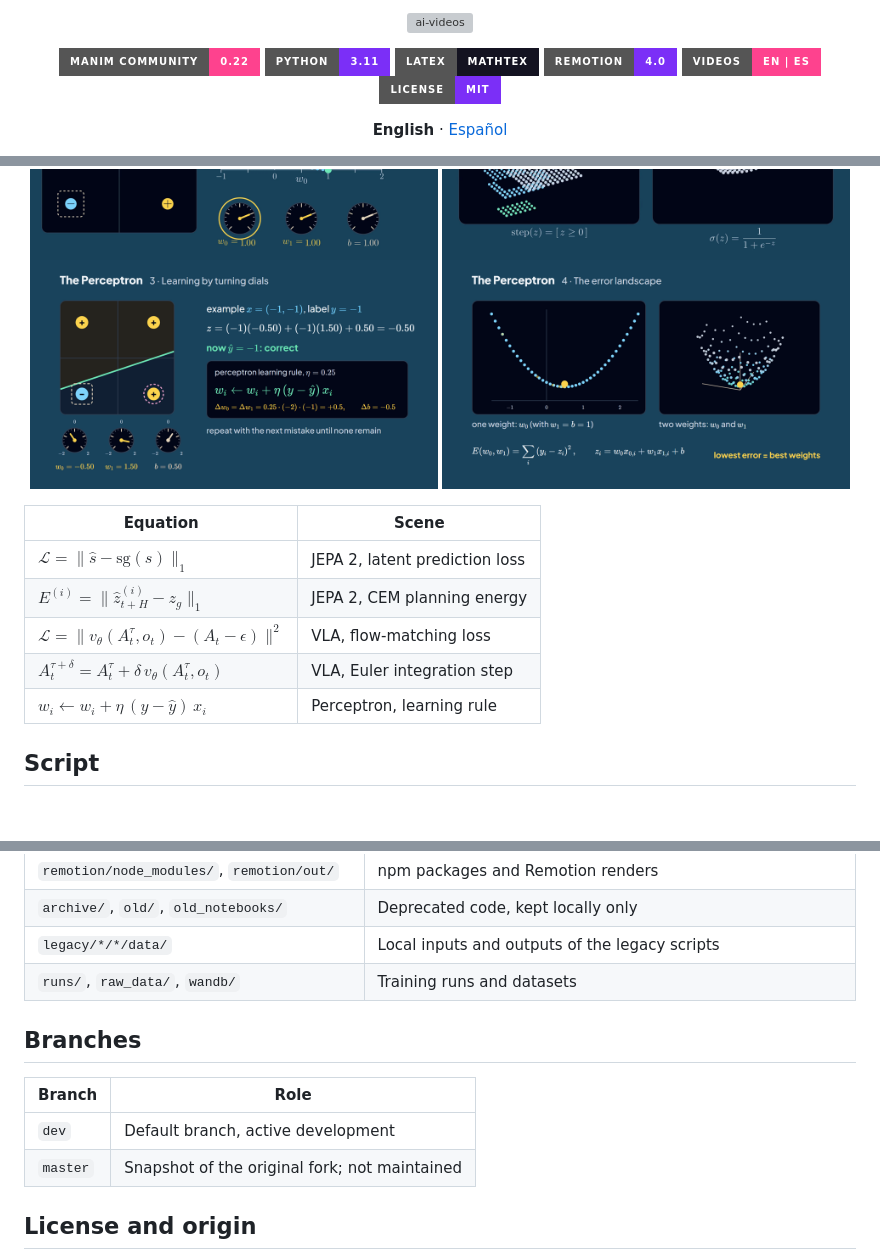
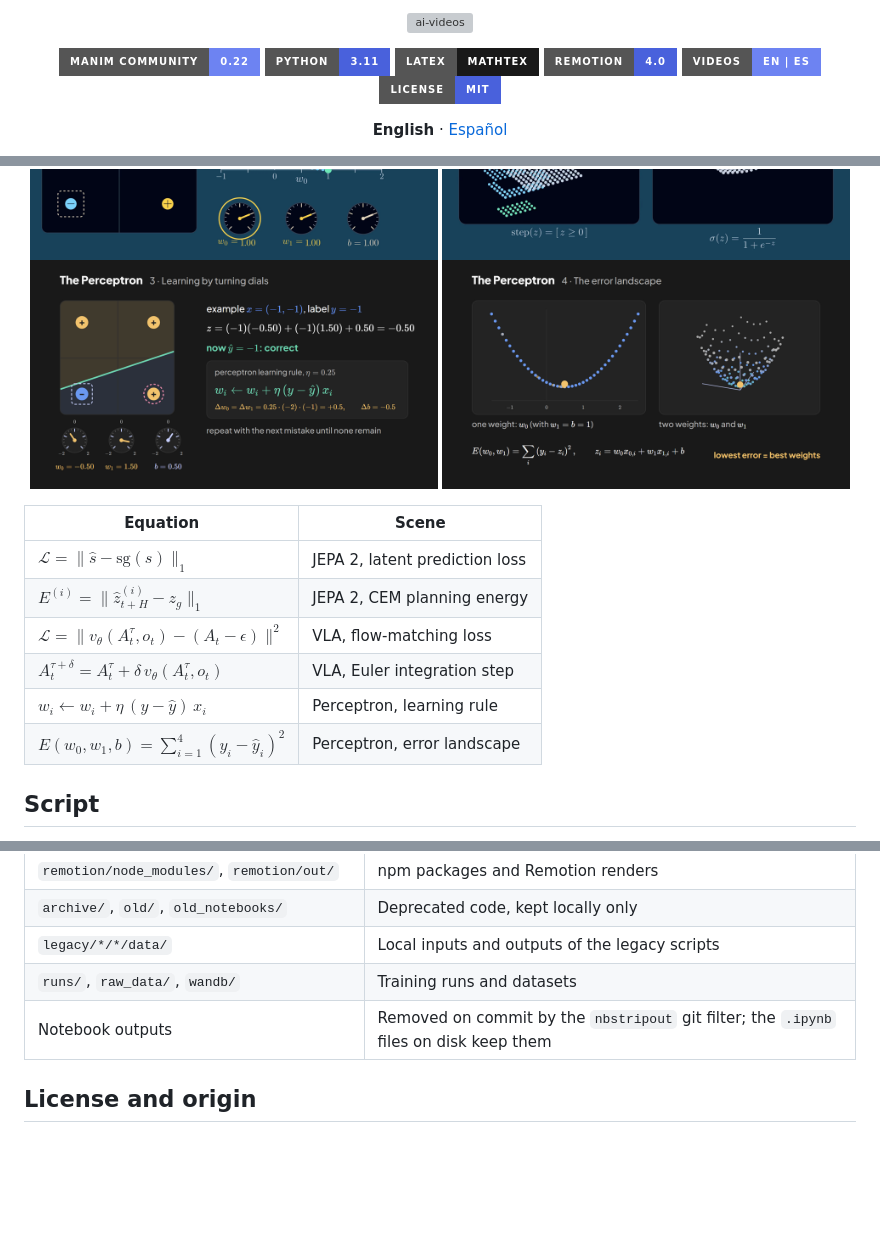
Before and after one commit to HiroForYou/ai-videos, a Markdown page: README.md, 3 parts joined by grey strips. GitHub-like rendering; pictures changed too: docs/img/en/perceptron_landscape.png, docs/img/en/perceptron_learning.png; badges without logos; blank space fills up the shorter version; grey boxes are pictures that could not be loaded.

```diff
--- a/README.md
+++ b/README.md
@@ -3,12 +3,12 @@
 </p>
 
 <p align="center">
-  <a href="https://www.manim.community/"><img alt="Manim Community" src="https://img.shields.io/badge/Manim%20Community-0.22-fe428e?style=for-the-badge&logo=python&logoColor=white" /></a>
-  <img alt="Python" src="https://img.shields.io/badge/Python-3.11-7b2ff7?style=for-the-badge&logo=python&logoColor=white" />
-  <img alt="LaTeX" src="https://img.shields.io/badge/LaTeX-MathTex-141321?style=for-the-badge&logo=latex&logoColor=white" />
-  <a href="https://www.remotion.dev/"><img alt="Remotion" src="https://img.shields.io/badge/Remotion-4.0-7b2ff7?style=for-the-badge&logo=react&logoColor=white" /></a>
-  <img alt="Languages" src="https://img.shields.io/badge/Videos-EN%20%7C%20ES-fe428e?style=for-the-badge&logo=youtube&logoColor=white" />
-  <a href="LICENSE"><img alt="License" src="https://img.shields.io/badge/License-MIT-7b2ff7?style=for-the-badge" /></a>
+  <a href="https://www.manim.community/"><img alt="Manim Community" src="https://img.shields.io/badge/Manim%20Community-0.22-6d83f2?style=for-the-badge&logo=python&logoColor=white" /></a>
+  <img alt="Python" src="https://img.shields.io/badge/Python-3.11-4961dc?style=for-the-badge&logo=python&logoColor=white" />
+  <img alt="LaTeX" src="https://img.shields.io/badge/LaTeX-MathTex-191919?style=for-the-badge&logo=latex&logoColor=white" />
+  <a href="https://www.remotion.dev/"><img alt="Remotion" src="https://img.shields.io/badge/Remotion-4.0-4961dc?style=for-the-badge&logo=react&logoColor=white" /></a>
+  <img alt="Languages" src="https://img.shields.io/badge/Videos-EN%20%7C%20ES-6d83f2?style=for-the-badge&logo=youtube&logoColor=white" />
+  <a href="LICENSE"><img alt="License" src="https://img.shields.io/badge/License-MIT-4961dc?style=for-the-badge" /></a>
 </p>
 
 <p align="center"><b>English</b> · <a href="README.es.md">Español</a></p>
@@ -42,6 +42,7 @@ Explainer videos about AI models, built with [Manim Community](https://www.manim
 | $\mathcal{L} = \lVert v_\theta(A^\tau_t, o_t) - (A_t - \epsilon) \rVert^2$ | VLA, flow-matching loss |
 | $A^{\tau+\delta}_t = A^\tau_t + \delta\, v_\theta(A^\tau_t, o_t)$ | VLA, Euler integration step |
 | $w_i \leftarrow w_i + \eta\,(y - \hat{y})\,x_i$ | Perceptron, learning rule |
+| $E(w_0, w_1, b) = \sum_{i=1}^{4} (y_i - \hat{y}_i)^2$ | Perceptron, error landscape |
 
 ## Script
 
@@ -239,13 +241,7 @@ python legacy/tools/render_legacy.py legacy/2025/perceptron/p45_51.py P45_48v2 -
 | `archive/`, `old/`, `old_notebooks/` | Deprecated code, kept locally only |
 | `legacy/*/*/data/` | Local inputs and outputs of the legacy scripts |
 | `runs/`, `raw_data/`, `wandb/` | Training runs and datasets |
-
-## Branches
-
-| Branch | Role |
-|---|---|
-| `dev` | Default branch, active development |
-| `master` | Snapshot of the original fork; not maintained |
+| Notebook outputs | Removed on commit by the `nbstripout` git filter; the `.ipynb` files on disk keep them |
 
 ## License and origin
 
```
Also changed, not shown: other parts of README.md (+4 -3 lines), CLAUDE.md (+2 -0 lines), README.es.md (+12 -16 lines), docs/img/es/perceptron_landscape.png, docs/img/es/perceptron_learning.png, docs/img/es/perceptron_manim_dials.png, docs/img/es/perceptron_manim_steps.png, 1 other file.
